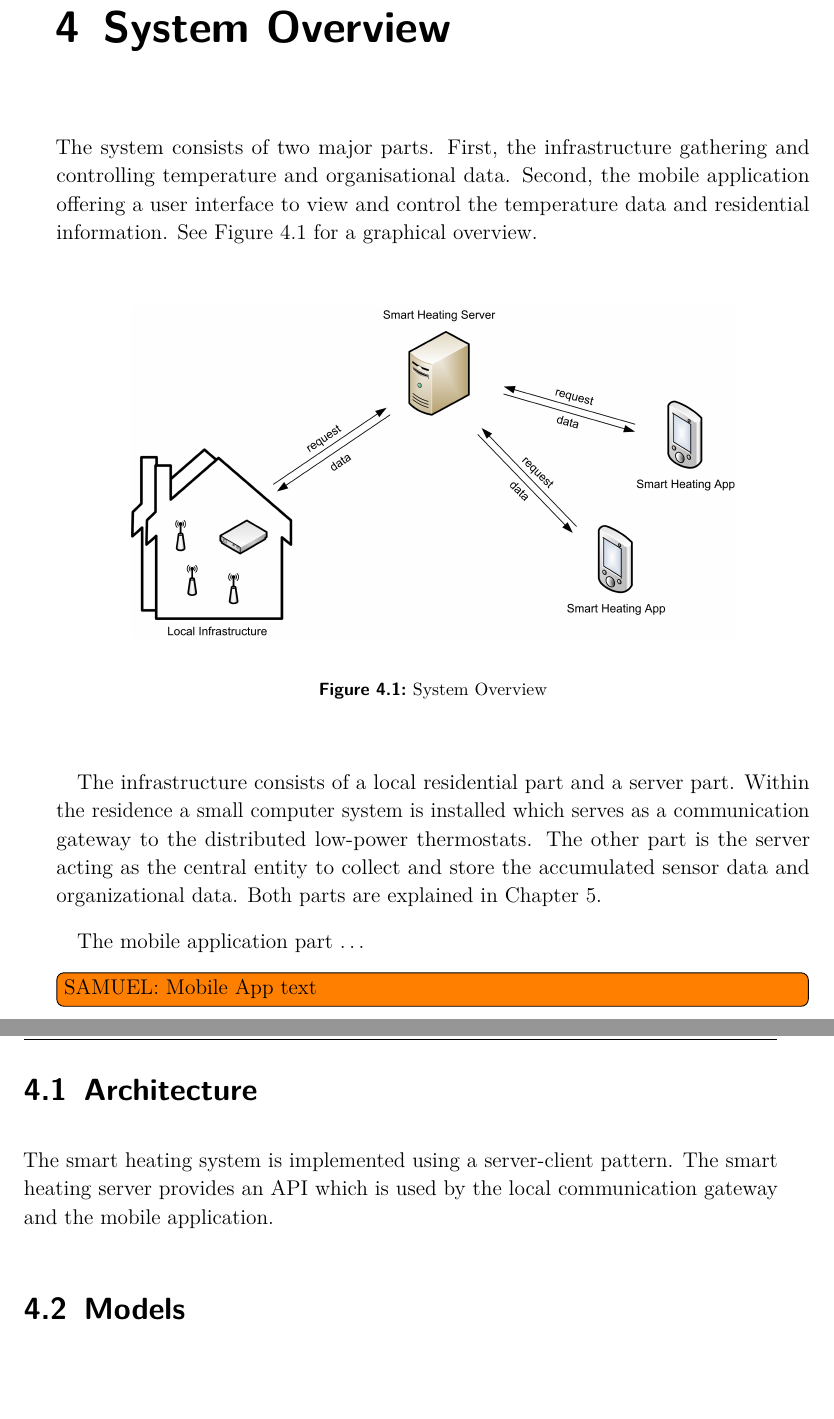
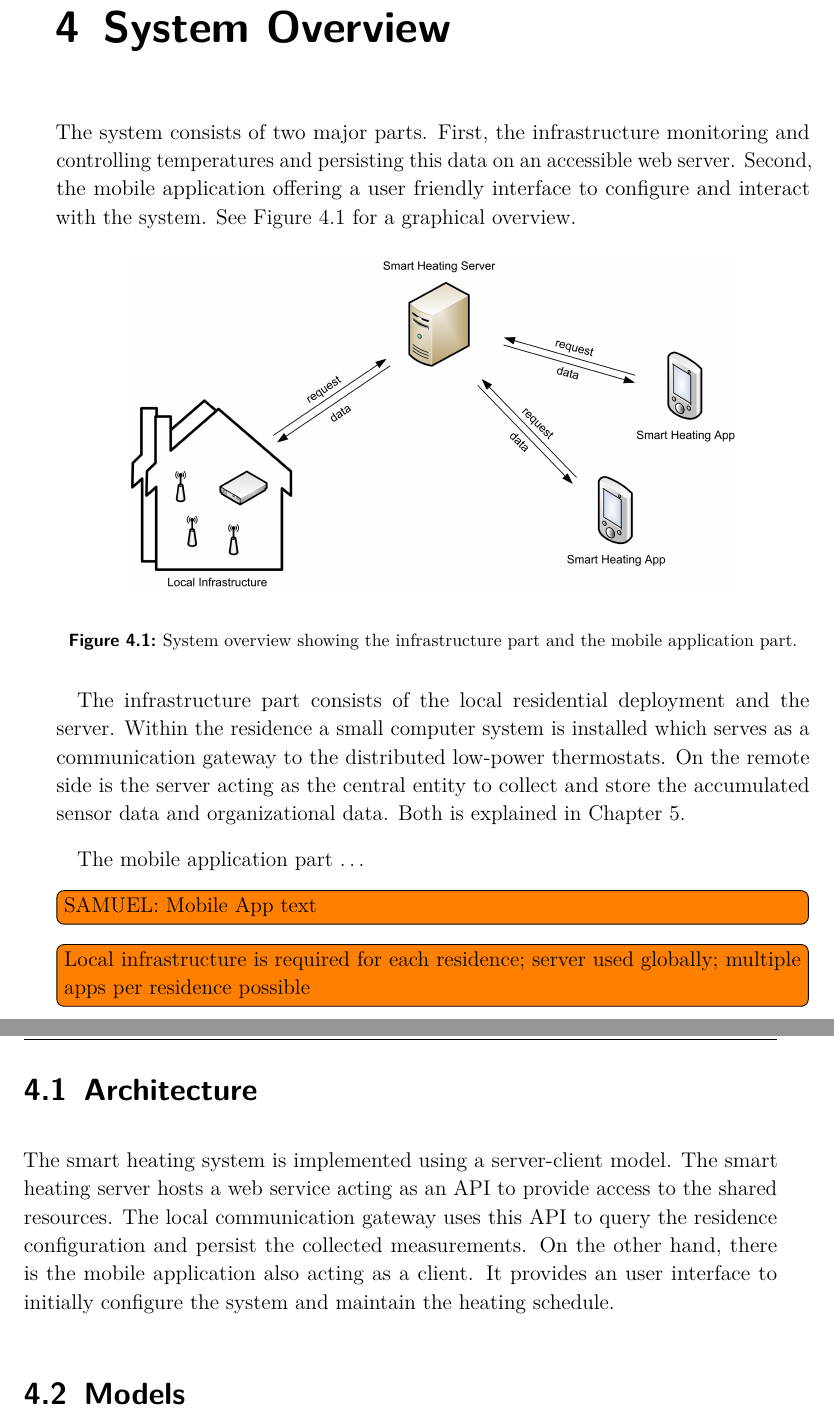
Before and after one commit to spiegelm/smart-heating-report, a LaTeX thesis (thesis.tex, which reads sections/system_overview.tex): two parts of pages 15 and 16 of 51, joined at a grey line, cut so that both start at the same text, the shorter picture padded with empty space. Compiled offline with pdfLaTeX.

Commit message:
Clarify server and clients, different sides

```diff
--- a/sections/system_overview.tex
+++ b/sections/system_overview.tex
@@ -4,30 +4,52 @@
 \label{sec:system_overview}
 
 The system consists of two major parts.
-First, the infrastructure gathering and controlling temperature and organisational data.
-Second, the mobile application offering a user interface to view and control the temperature data and residential information.
-See Figure~\ref{fig:systemoverview} for a graphical overview.
+First, the infrastructure monitoring and controlling temperatures and persisting this data on an accessible web server.
+Second, the mobile application offering a user friendly interface to configure and interact with the system.
+See Figure~\ref{fig:system_overview} for a graphical overview.
 
 \begin{figure}[h]
 \begin{center}
 \includegraphics[width=0.8\textwidth]{images/SystemOverview.png}
 \end{center}
-\caption{System Overview}
-\label{fig:systemoverview}
+\caption{System overview showing the infrastructure part and the mobile application part.}
+\label{fig:system_overview}
 \end{figure}
 
-The infrastructure consists of a local residential part and a server part.
+The infrastructure part consists of the local residential deployment and the server.
 Within the residence a small computer system is installed which serves as a communication gateway to the distributed low-power thermostats.
-The other part is the server acting as the central entity to collect and store the accumulated sensor data and organizational data.
-Both parts are explained in Chapter~\ref{sec:infrastructure}.
-%~\nameref{sec:infrastructure}.
+On the remote side is the server acting as the central entity to collect and store the accumulated sensor data and organizational data.
+Both is explained in Chapter~\ref{sec:infrastructure}.
 
 The mobile application part \dots
 \todo[inline]{SAMUEL: Mobile App text}
 
+\todo[inline]{Local infrastructure is required for each residence; server used globally; multiple apps per residence possible}
+
 \section{Architecture}
 
-The smart heating system is implemented using a server-client pattern. The smart heating server provides an API which is used by the local communication gateway and the mobile application.
+The smart heating system is implemented using a server-client model.
+% Willi: What does that mean? Describe briefly (in one or two sentences) which functionality is implemented where
+The smart heating server hosts a web service acting as an API to provide access to the shared resources.
+The local communication gateway uses this API to query the residence configuration and persist the collected measurements.
+%The server handles requests from its clients to retrieve or store data.
+%A local communication gateway uses this API in two ways.
+%First, it queries residence information such as the associated thermostats and the heating schedule.
+%Second, it persists the measured temperature data on the server to make it available to other clients.
+On the other hand, there is the mobile application also acting as a client.
+It provides an user interface to initially configure the system and maintain the heating schedule.
+%This data is shared to the web server and required sensor data is queried conversely.
+%The web server and the local infrastructures form the back end of the whole system whereas the mobile applications running on smart phones represent the front end.
+%See Figure~\ref{fig:systemoverview_architecture} for a visual representation.
+
+
+%\begin{figure}[h]
+%	\begin{center}
+%		\includegraphics[width=0.95\textwidth]{images/SystemArchitecture.png}
+%	\end{center}
+%	\caption{Back end and front end depicting the communication between the server and its clients.}
+%	\label{fig:systemoverview_architecture}
+%\end{figure}
 
 
 \section{Models}
```
